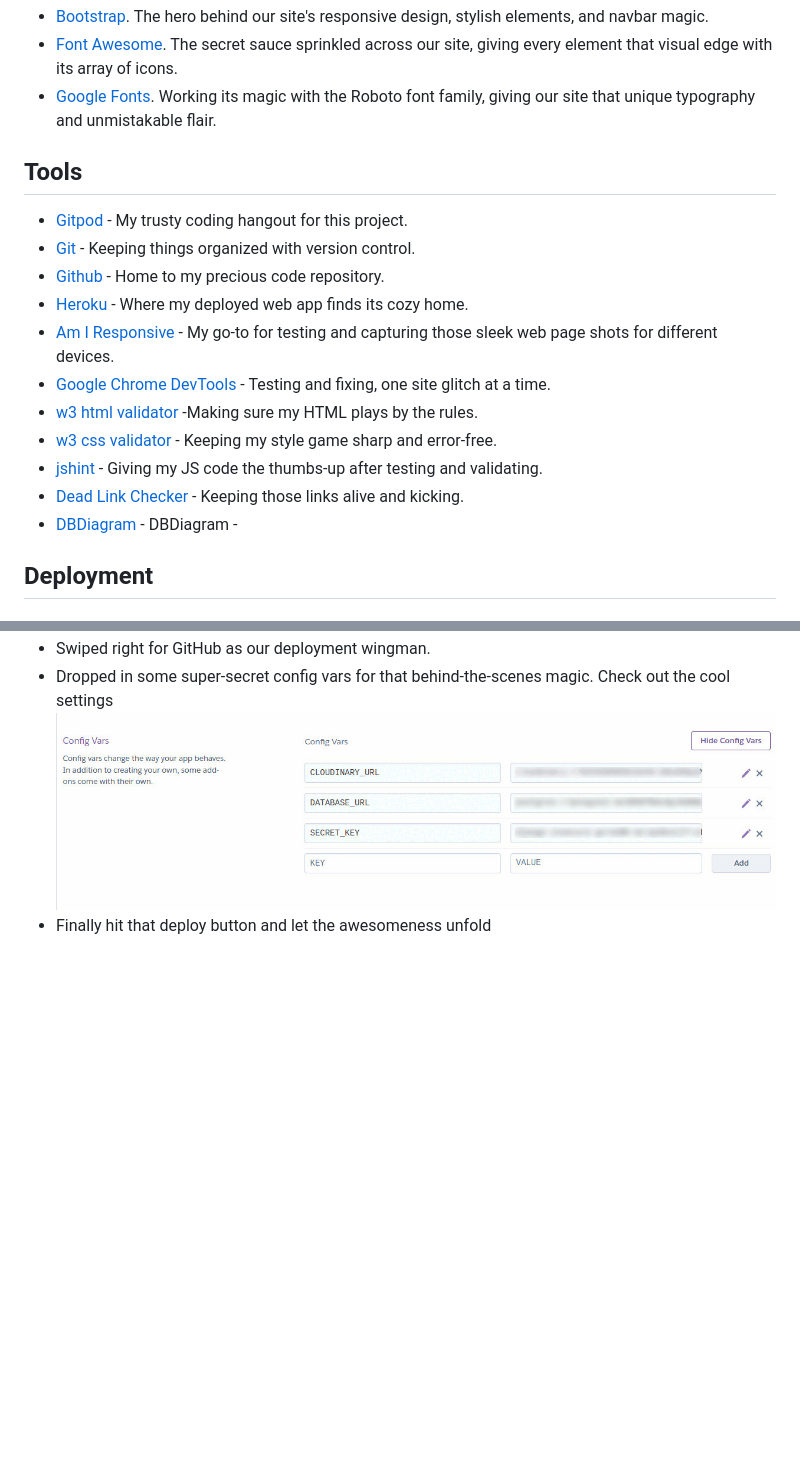
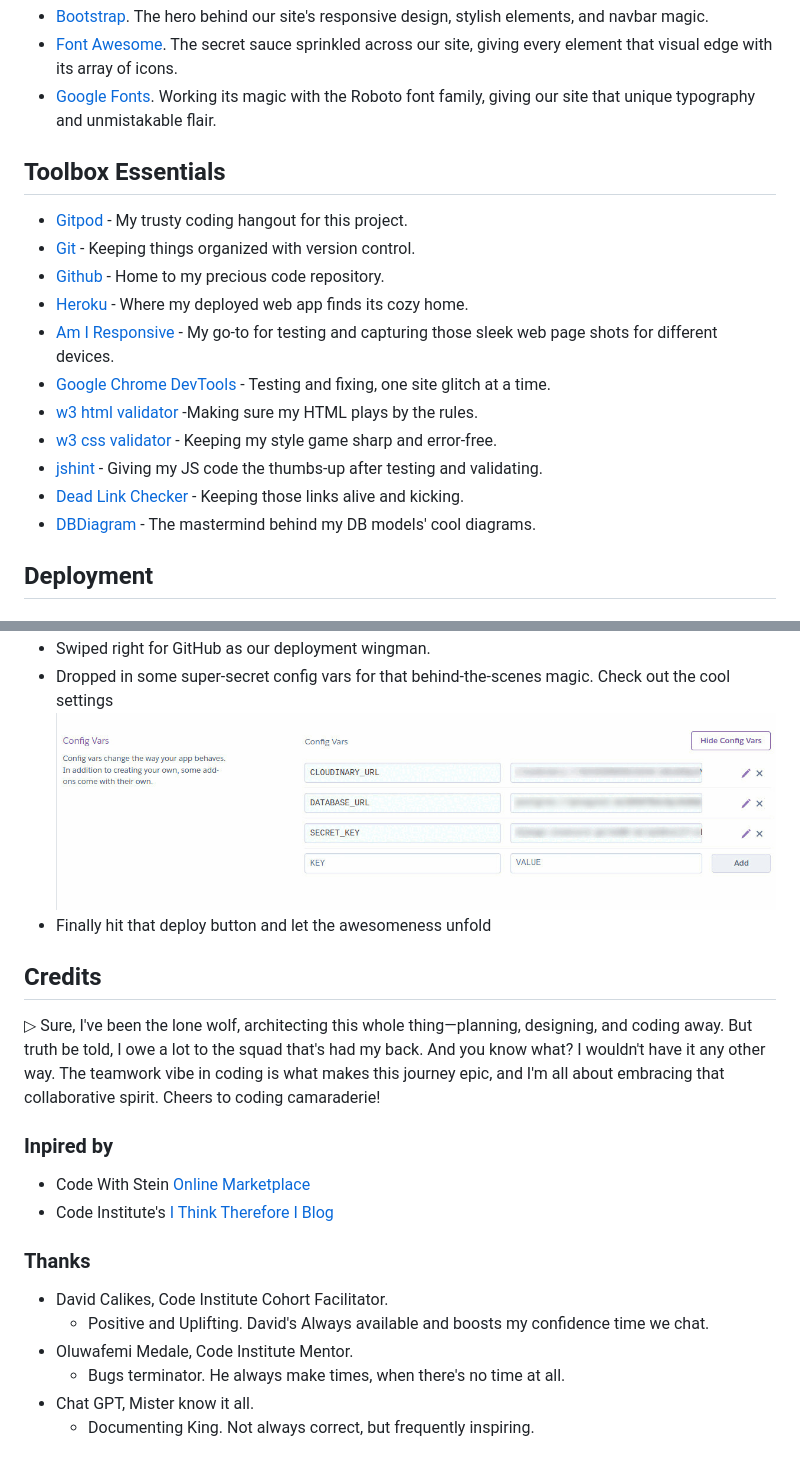
Before and after one commit to mistersouza/localle, a Markdown page: README.md, 2 parts joined by grey strips. Rendered like a GitHub page; blank space fills up the shorter version.

Commit message:
Readme, creadits

```diff
--- a/README.md
+++ b/README.md
@@ -34,7 +34,7 @@ Check it live out [here.](https://localle-marketplace-0ed3b7e33a22.herokuapp.com
 - [Font Awesome](https://fontawesome.com/). The secret sauce sprinkled across our site, giving every element that visual edge with its array of icons.
 - [Google Fonts](https://fonts.google.com/). Working its magic with the Roboto font family, giving our site that unique typography and unmistakable flair.
 
-## Tools
+## Toolbox Essentials
 
 - [Gitpod](https://www.gitpod.io) - My trusty coding hangout for this project.
 - [Git](https://git-scm.com/) - Keeping things organized with version control.
@@ -46,7 +46,7 @@ Check it live out [here.](https://localle-marketplace-0ed3b7e33a22.herokuapp.com
 - [w3 css validator](https://jigsaw.w3.org/) - Keeping my style game sharp and error-free.
 - [jshint](https://jshint.com/) -  Giving my JS code the thumbs-up after testing and validating.
 - [Dead Link Checker](https://www.deadlinkchecker.com/website-dead-link-checker.asp) - Keeping those links alive and kicking.
-- [DBDiagram](https://dbdiagram.io/) - DBDiagram -
+- [DBDiagram](https://dbdiagram.io/) - The mastermind behind my DB models' cool diagrams.
 
 ## Deployment
 
@@ -103,3 +103,21 @@ Check it live out [here.](https://localle-marketplace-0ed3b7e33a22.herokuapp.com
 - Dropped in some super-secret config vars for that behind-the-scenes magic. Check out the cool settings
 ![Config Vars](https://github.com/mistersouza/localle/blob/main/static/assets/images/localle_heroku-vars.png?raw=true)
 - Finally hit that deploy button and let the awesomeness unfold
+
+## Credits
+
+▷ Sure, I've been the lone wolf, architecting this whole thing—planning, designing, and coding away. But truth be told, I owe a lot to the squad that's had my back. And you know what? I wouldn't have it any other way. The teamwork vibe in coding is what makes this journey epic, and I'm all about embracing that collaborative spirit. Cheers to coding camaraderie!
+
+### Inpired by
+
+- Code With Stein [ Online Marketplace ](https://youtu.be/ZxMB6Njs3ck?si=PwGJLUVuzSV4XKiB)
+- Code Institute's [I Think Therefore I Blog ](https://github.com/mistersouza/django-blog.git)
+
+### Thanks
+
+- David Calikes, Code Institute Cohort Facilitator.
+  - Positive and Uplifting. David's Always available and boosts my confidence time we chat.
+- Oluwafemi Medale, Code Institute Mentor.
+  - Bugs terminator. He always make times, when there's no time at all.
+- Chat GPT, Mister know it all.
+  - Documenting King. Not always correct, but frequently inspiring.
```
